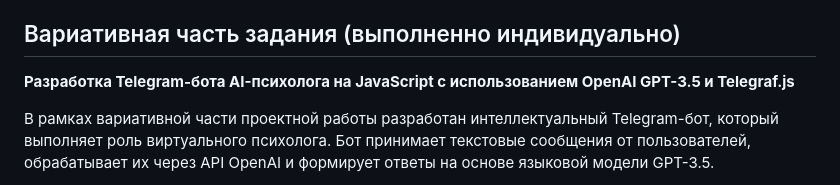
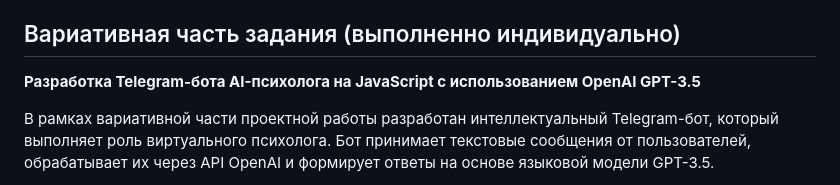
Before and after one commit to gamzatov213/Practice-2025-1, a Markdown page: README.md, the part around the change. GitHub-like rendering.

```diff
--- a/README.md
+++ b/README.md
@@ -66,7 +66,7 @@ site/
 
 ## Вариативная часть задания (выполненно индивидуально)
 
-**Разработка Telegram-бота AI-психолога на JavaScript с использованием OpenAI GPT-3.5 и Telegraf.js**
+**Разработка Telegram-бота AI-психолога на JavaScript с использованием OpenAI GPT-3.5**
 
 В рамках вариативной части проектной работы разработан интеллектуальный Telegram-бот, который выполняет роль виртуального психолога. Бот принимает текстовые сообщения от пользователей, обрабатывает их через API OpenAI и формирует ответы на основе языковой модели GPT-3.5.
 
```
